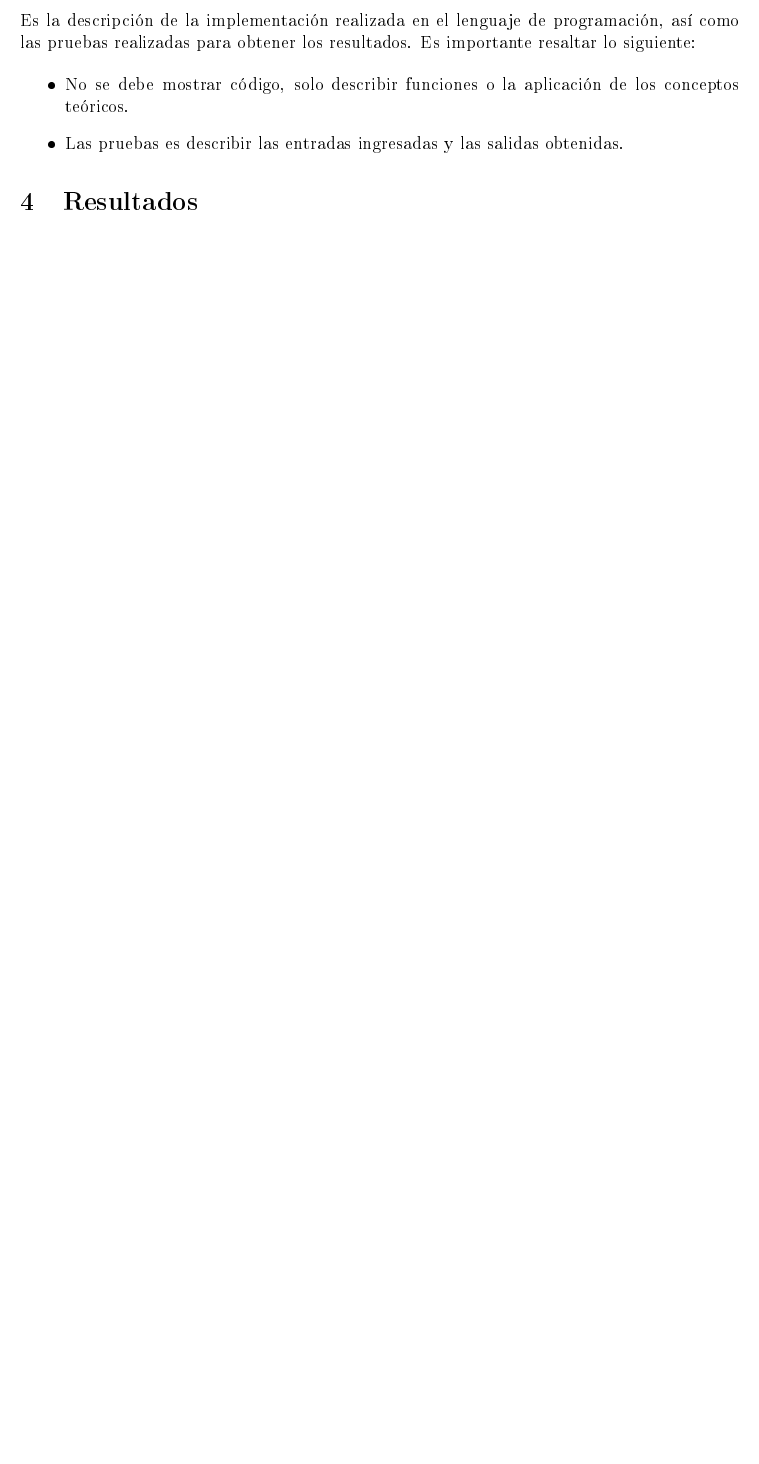
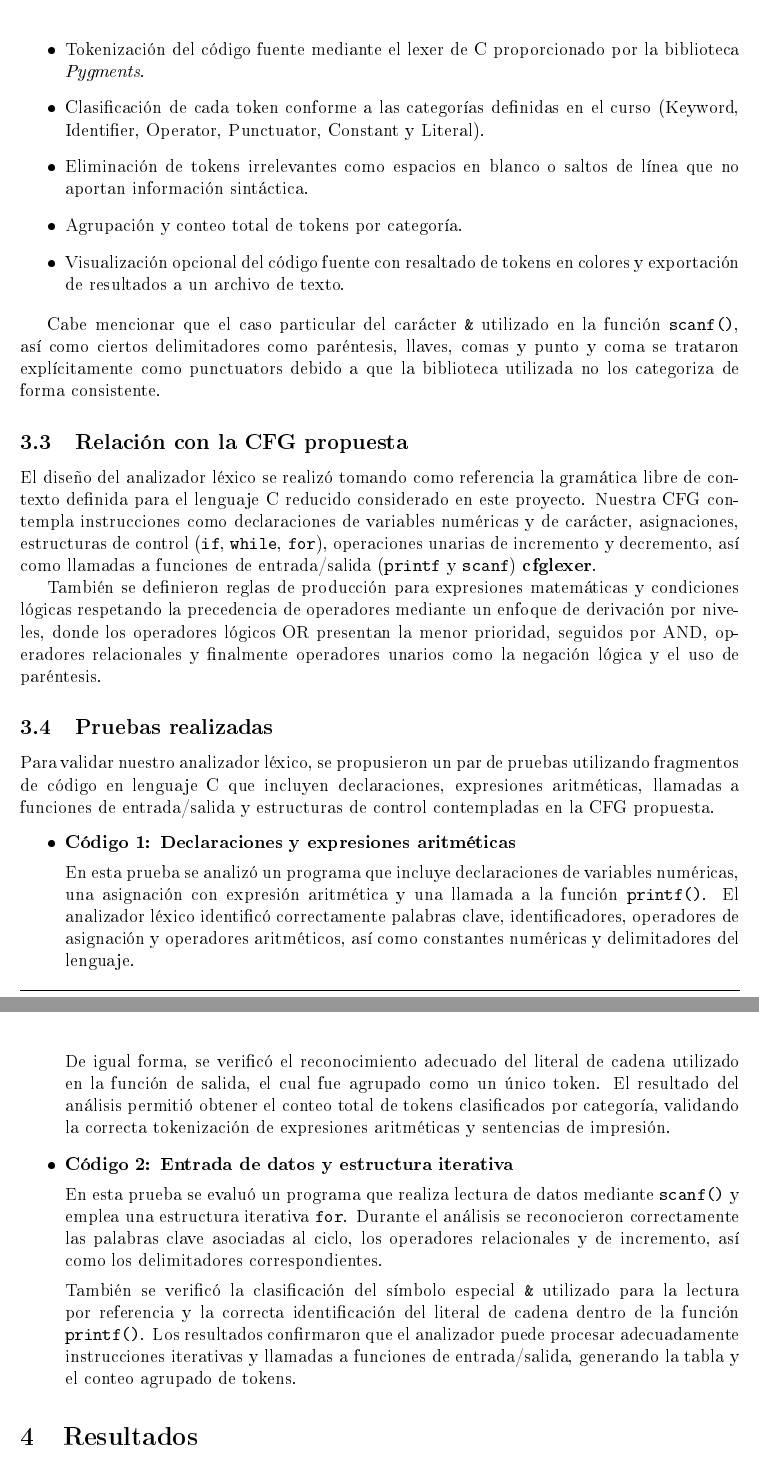
Before and after one commit to AngelHusielLaraHernandez/Compiladores_Documentacion, a LaTeX document (main.tex): part of page 5 of 5 before the commit and two parts of pages 6 and 7 of 8 after it, the two joined at a grey line, cut at the place of the change, the shorter picture padded with empty space. The pictures show the PDF file main.pdf that the author committed with the source.

Commit message:
Parte 3 desarrollo
Ya quedo mi parte,

```diff
--- a/main.tex
+++ b/main.tex
@@ -132,6 +132,3 @@ To ensure that this approach works mathematically without entering infinite loop
 
 \section{Desarrollo}
 
-Es la descripción de la implementación realizada en el lenguaje de programación,
-así como las pruebas realizadas para obtener los resultados. Es importante resaltar lo
-siguiente:
@@ -138,4 +139,3 @@ siguiente:
 
 \begin{itemize}
-    \item No se debe mostrar código, solo describir funciones o la aplicación de los conceptos teóricos.
-    \item Las pruebas es describir las entradas ingresadas y las salidas obtenidas.
+    \item Keyword → Keyword
@@ -142 +145,3 @@ siguiente:
+    \item Number → Constant
+    \item String → Literal
 \end{itemize}
@@ -142,0 +157 @@ siguiente:
+\begin{enumerate}
@@ -143,7 +167,42 @@ siguiente:
+\begin{itemize}
+    \item Tokenización del código fuente mediante el lexer de C proporcionado por la biblioteca \textit{Pygments}.
+    \item Clasificación de cada token conforme a las categorías definidas en el curso (Keyword, Identifier, Operator, Punctuator, Constant y Literal).
+    \item Eliminación de tokens irrelevantes como espacios en blanco o saltos de línea que no aportan información sintáctica.
+    \item Agrupación y conteo total de tokens por categoría.
+    \item Visualización opcional del código fuente con resaltado de tokens en colores y exportación de resultados a un archivo de texto.
+\end{itemize}
+
+Cabe mencionar que el caso particular del carácter \texttt{\&} utilizado en la función \texttt{scanf()}, así como ciertos delimitadores como paréntesis, llaves, comas y punto y coma se trataron explícitamente como punctuators debido a que la biblioteca utilizada no los categoriza de forma consistente.
+
+\subsection{Relación con la CFG propuesta}
+
+El diseño del analizador léxico se realizó tomando como referencia la gramática libre de contexto definida para el lenguaje C reducido considerado en este proyecto.
+Nuestra CFG contempla instrucciones como declaraciones de variables numéricas y de carácter, asignaciones, estructuras de control (\texttt{if}, \texttt{while}, \texttt{for}), operaciones unarias de incremento y decremento, así como llamadas a funciones de entrada/salida (\texttt{printf} y \texttt{scanf}) \textit{\cite{cfglexer}}.
+
+También se definieron reglas de producción para expresiones matemáticas y condiciones lógicas respetando la precedencia de operadores mediante un enfoque de derivación por niveles, donde los operadores lógicos OR presentan la menor prioridad, seguidos por AND, operadores relacionales y finalmente operadores unarios como la negación lógica y el uso de paréntesis.
+
+\subsection{Pruebas realizadas}
+Para validar nuestro analizador léxico, se propusieron un par de pruebas utilizando fragmentos de código en lenguaje C que incluyen declaraciones, expresiones aritméticas, llamadas a funciones de entrada/salida y estructuras de control contempladas en la CFG propuesta.
+\begin{itemize}
+    \item \textbf{Código 1: Declaraciones y expresiones aritméticas}
+
+    En esta prueba se analizó un programa que incluye declaraciones de variables numéricas, una asignación con expresión aritmética y una llamada a la función \texttt{printf()}. El analizador léxico identificó correctamente palabras clave, identificadores, operadores de asignación y operadores aritméticos, así como constantes numéricas y delimitadores del lenguaje.
+
+    De igual forma, se verificó el reconocimiento adecuado del literal de cadena utilizado en la función de salida, el cual fue agrupado como un único token. El resultado del análisis permitió obtener el conteo total de tokens clasificados por categoría, validando la correcta tokenización de expresiones aritméticas y sentencias de impresión.
+
+    \item \textbf{Código 2: Entrada de datos y estructura iterativa}
+
+    En esta prueba se evaluó un programa que realiza lectura de datos mediante \texttt{scanf()} y emplea una estructura iterativa \texttt{for}. Durante el análisis se reconocieron correctamente las palabras clave asociadas al ciclo, los operadores relacionales y de incremento, así como los delimitadores correspondientes.
+
+    También se verificó la clasificación del símbolo especial \texttt{\&} utilizado para la lectura por referencia y la correcta identificación del literal de cadena dentro de la función \texttt{printf()}. Los resultados confirmaron que el analizador puede procesar adecuadamente instrucciones iterativas y llamadas a funciones de entrada/salida, generando la tabla y el conteo agrupado de tokens.
+\end{itemize}
+
+
 
 \section{Resultados}
 
 Mediante capturas de pantalla y una breve descripción seguida de la captura se presentan los resultados finales de su aplicación.
+
 
 \section{Conclusiones}
 
```
Also changed, not shown: main.pdf, main.tex (26 more changed lines).
